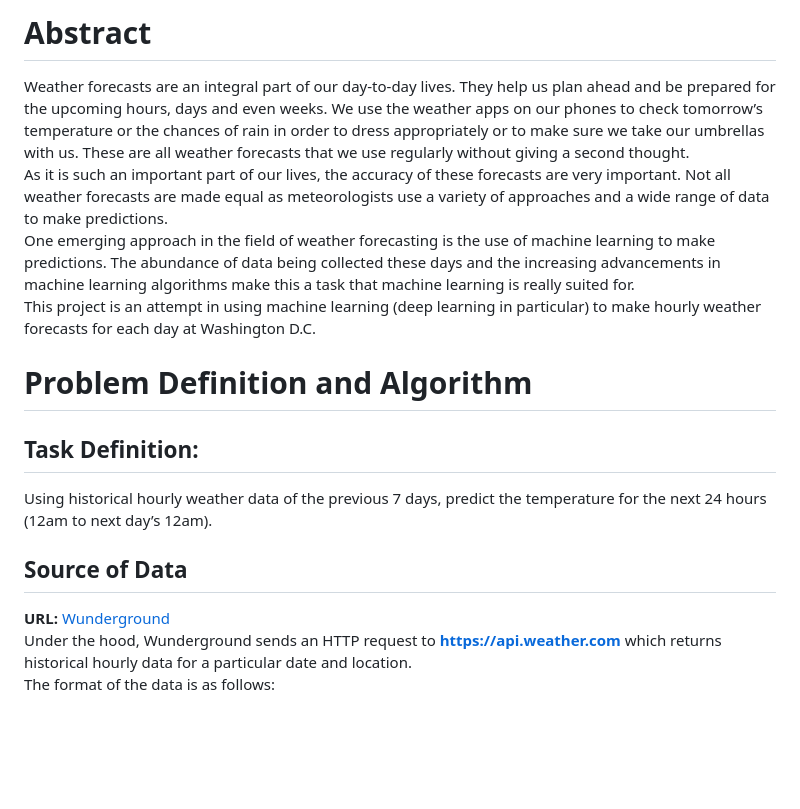
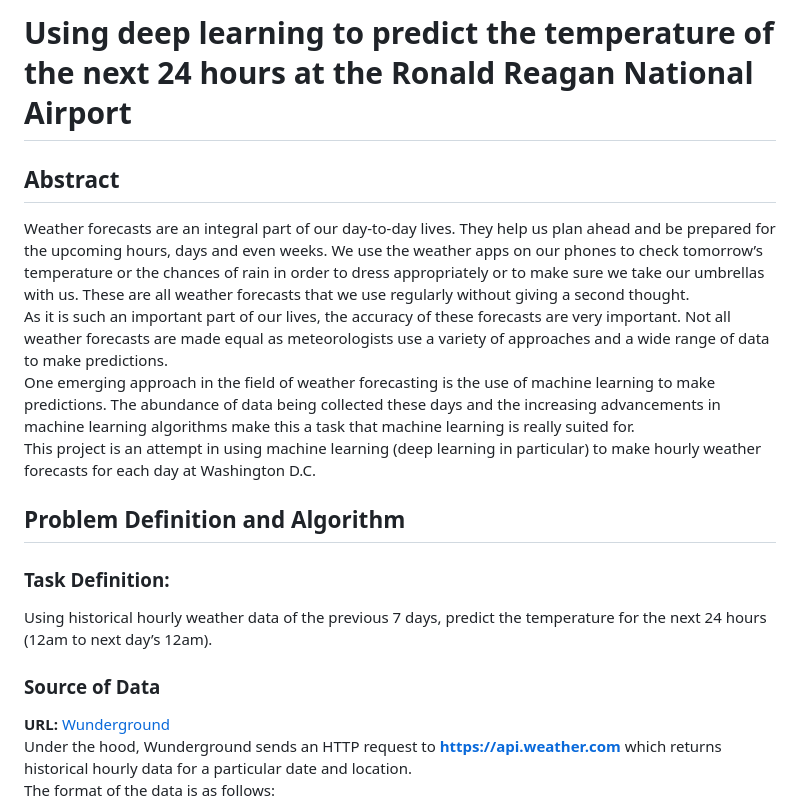
Before and after one commit to 00ber/multi-step-time-series-forecasting, a Markdown page: README.md, the part around the change printed below. Rendered like a GitHub page; blank space fills up the shorter version.

```diff
--- a/README.md
+++ b/README.md
@@ -1,4 +1,7 @@
-# **Abstract**
+
+# Using deep learning to predict the temperature of the next 24 hours at the Ronald Reagan National Airport
+
+## **Abstract**
 
 Weather forecasts are an integral part of our day-to-day lives. They
 help us plan ahead and be prepared for the upcoming hours, days and even
@@ -19,14 +22,14 @@ This project is an attempt in using machine learning (deep learning in
 particular) to make hourly weather forecasts for each day at Washington
 D.C.
 
-# **Problem Definition and Algorithm**
+## **Problem Definition and Algorithm**
 
-## **Task Definition:**
+### **Task Definition:**
 
 Using historical hourly weather data of the previous 7 days, predict the
 temperature for the next 24 hours (12am to next day’s 12am).
 
-## **Source of Data**
+### **Source of Data**
 
 **URL:**
 [Wunderground](https://www.wunderground.com/history/daily/us/va/arlington/KDCA/date/2022-12-12)
```
Also changed, not shown: other parts of README.md (+9 -9 lines).
